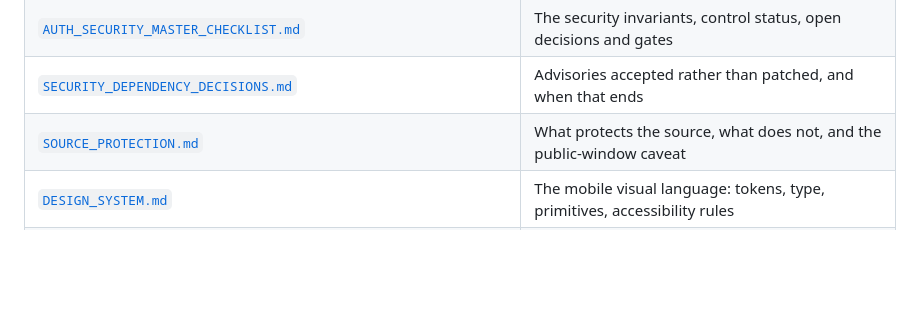
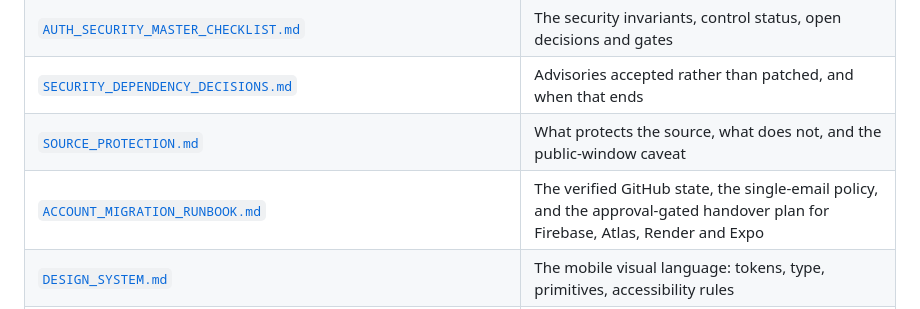
Before and after one commit to jeffernqwe/ai-inventory, a Markdown page: docs/README.md, the part around the change. Drawn GitHub-style; blank space fills up the shorter version.

```diff
--- a/docs/README.md
+++ b/docs/README.md
@@ -43,6 +43,7 @@ documents.
 | [`AUTH_SECURITY_MASTER_CHECKLIST.md`](AUTH_SECURITY_MASTER_CHECKLIST.md) | The security invariants, control status, open decisions and gates |
 | [`SECURITY_DEPENDENCY_DECISIONS.md`](SECURITY_DEPENDENCY_DECISIONS.md) | Advisories accepted rather than patched, and when that ends |
 | [`SOURCE_PROTECTION.md`](SOURCE_PROTECTION.md) | What protects the source, what does not, and the public-window caveat |
+| [`ACCOUNT_MIGRATION_RUNBOOK.md`](ACCOUNT_MIGRATION_RUNBOOK.md) | The verified GitHub state, the single-email policy, and the approval-gated handover plan for Firebase, Atlas, Render and Expo |
 | [`DESIGN_SYSTEM.md`](DESIGN_SYSTEM.md) | The mobile visual language: tokens, type, primitives, accessibility rules |
 | [`DEVELOPING_ON_A_PHYSICAL_DEVICE.md`](DEVELOPING_ON_A_PHYSICAL_DEVICE.md) | The deep phone reference: verified commands, log reading, failure → fix |
 | [`../README.md`](../README.md) | The front door: stack, layout, how to run each half, deployment |
```
Also changed, not shown: docs/ACCOUNT_MIGRATION_RUNBOOK.md (added, +506 -0 lines).
